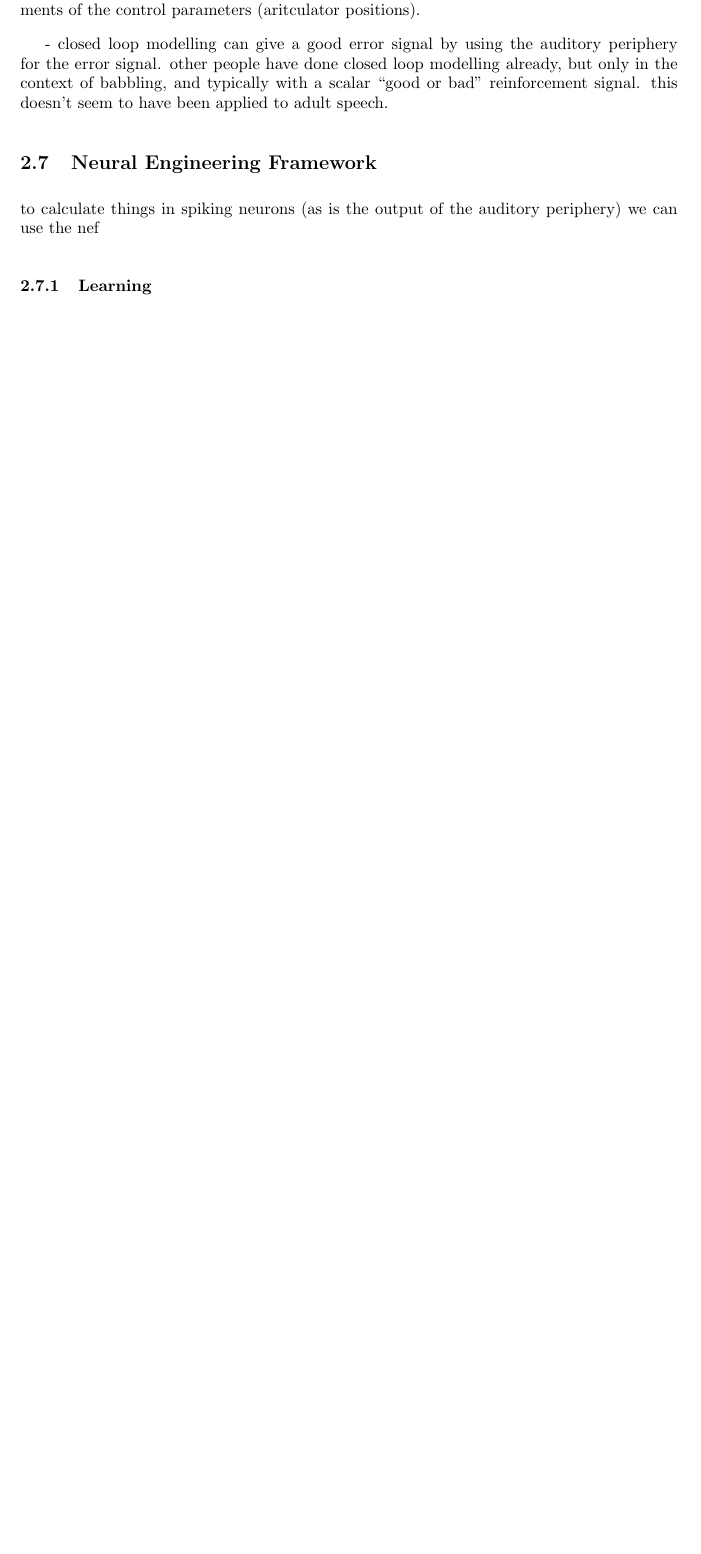
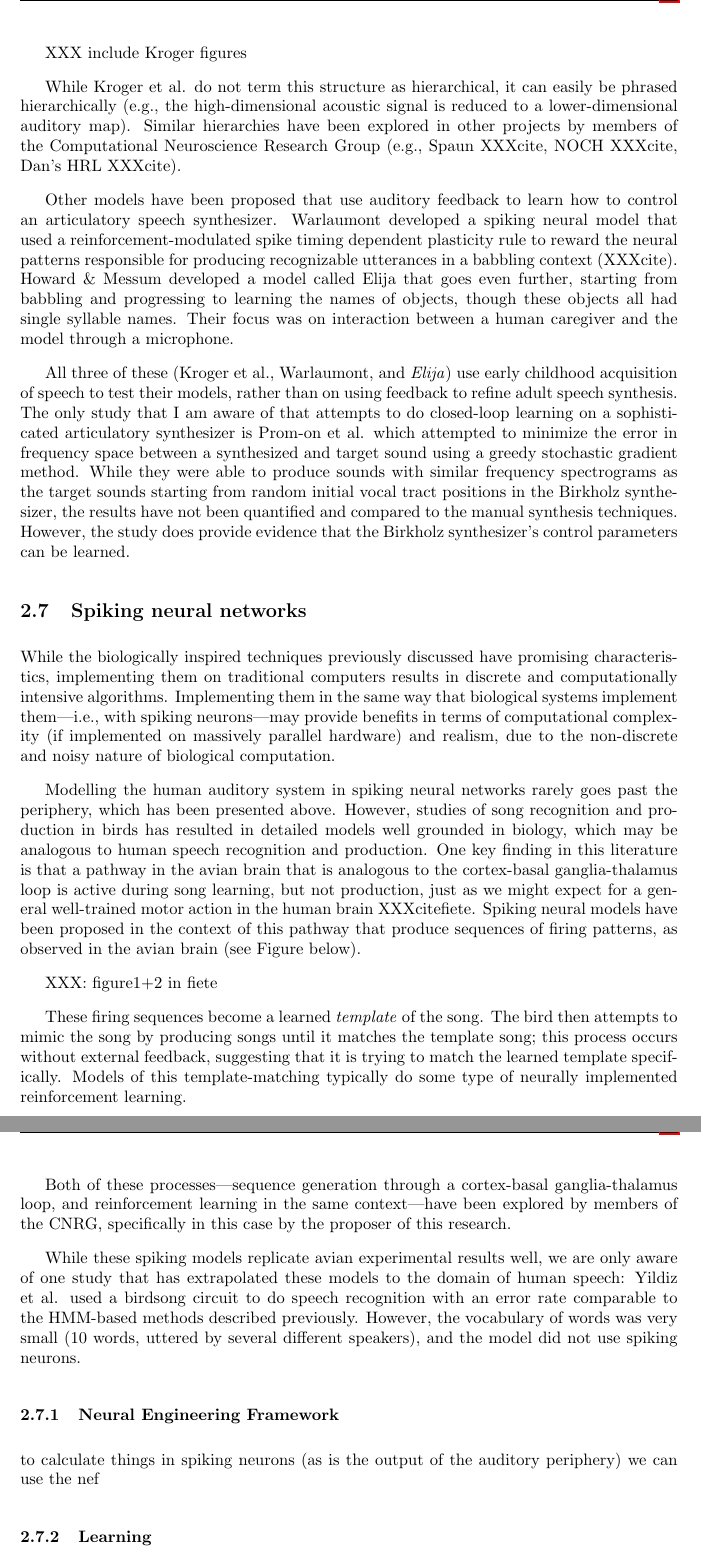
Before and after one commit to tbekolay/audition, a LaTeX paper (proposal/proposal.tex): part of page 8 of 9 before the commit and two parts of pages 9 and 10 of 11 after it, the two joined at a grey line, cut at the place of the change, the shorter picture padded with empty space. Compiled offline with pdfLaTeX.

Commit message:
Spiking neural networks section

```diff
--- a/proposal/proposal.tex
+++ b/proposal/proposal.tex
@@ -849,5 +858,3 @@ Even the most sophisticated
 articulatory speech synthesis systems
 do not use feedback to improve control;
 instead, they use very detailed measurements
-of the control parameters
-(aritculator positions).
@@ -854,9 +867 @@ of the control parameters
 
-- closed loop modelling can give a good error signal
-by using the auditory periphery for the error signal.
-other people have done closed loop modelling
-already, but only in the context of babbling,
-and typically with a scalar ``good or bad''
-reinforcement signal.
-this doesn't seem to have been applied
-to adult speech.
@@ -864,5 +902,145 @@ to adult speech.
 
-\subsection{Neural Engineering Framework}
+XXX include Kroger figures
+
+While Kroger et al.
+do not term this structure
+as hierarchical,
+it can easily be phrased hierarchically
+(e.g., the high-dimensional acoustic
+signal is reduced to a lower-dimensional
+auditory map).
+Similar hierarchies have been explored
+in other projects by members of the
+Computational Neuroscience Research Group
+(e.g., Spaun XXXcite, NOCH XXXcite, Dan's HRL XXXcite).
+
+Other models have been proposed
+that use auditory feedback
+to learn how to control
+an articulatory speech synthesizer.
+Warlaumont developed a spiking neural model
+that used a reinforcement-modulated
+spike timing dependent plasticity rule
+to reward the neural patterns
+responsible for producing
+recognizable utterances
+in a babbling context
+(XXXcite).
+Howard \& Messum developed
+a model called Elija
+that goes even further,
+starting from babbling
+and progressing to learning
+the names of objects,
+though these objects all had
+single syllable names.
+Their focus was on interaction
+between a human caregiver
+and the model through a microphone.
+
+All three of these
+(Kroger et al., Warlaumont, and \textit{Elija})
+use early childhood acquisition of speech
+to test their models,
+rather than on using feedback
+to refine adult speech synthesis.
+The only study that I am aware of
+that attempts to do closed-loop learning
+on a sophisticated articulatory synthesizer
+is Prom-on et al. which attempted
+to minimize the error in frequency space
+between a synthesized and target sound
+using a greedy stochastic gradient method.
+While they were able to produce
+sounds with similar frequency spectrograms
+as the target sounds starting from
+random initial vocal tract positions
+in the Birkholz synthesizer,
+the results have not been quantified
+and compared to the manual
+synthesis techniques.
+However, the study does provide
+evidence that the Birkholz synthesizer's
+control parameters can be learned.
+
+\subsection{Spiking neural networks}
+
+While the biologically inspired techniques
+previously discussed have
+promising characteristics,
+implementing them on traditional computers
+results in discrete and
+computationally intensive algorithms.
+Implementing them in the same way
+that biological systems implement
+them---i.e., with spiking neurons---may
+provide benefits in terms of
+computational complexity
+(if implemented on massively parallel hardware)
+and realism, due to the non-discrete
+and noisy nature of biological computation.
+
+Modelling the human auditory system
+in spiking neural networks
+rarely goes past the periphery,
+which has been presented above.
+However, studies of
+song recognition and production
+in birds has resulted in
+detailed models well grounded
+in biology, which may be analogous
+to human speech recognition and production.
+One key finding in this literature
+is that a pathway in the avian brain
+that is analogous to
+the cortex-basal ganglia-thalamus loop
+is active during song learning,
+but not production,
+just as we might expect
+for a general well-trained motor action
+in the human brain
+XXXcitefiete.
+Spiking neural models have been proposed
+in the context of this pathway
+that produce sequences of firing patterns,
+as observed in the avian brain (see Figure~below).
+
+XXX: figure1+2 in fiete
+
+These firing sequences become
+a learned \textit{template} of the song.
+The bird then attempts to mimic the song
+by producing songs until it matches
+the template song;
+this process occurs without
+external feedback,
+suggesting that it is trying
+to match the learned template specifically.
+Models of this template-matching
+typically do some type of neurally
+implemented reinforcement learning.
+
+Both of these processes---sequence generation
+through a cortex-basal ganglia-thalamus loop,
+and reinforcement learning in the same context---have
+been explored by members of the CNRG,
+specifically in this case by
+the proposer of this research.
+
+While these spiking models
+replicate avian experimental results well,
+we are only aware of one study that
+has extrapolated these models
+to the domain of human speech:
+Yildiz et al. used a birdsong
+circuit to do speech recognition
+with an error rate comparable
+to the HMM-based methods described previously.
+However, the vocabulary of words was very small
+(10 words, uttered by several different speakers),
+and the model did not use spiking neurons.
+
+\subsubsection{Neural Engineering Framework}
 
 to calculate things in spiking neurons
 (as is the output of the auditory periphery)
```
Also changed, not shown: proposal/proposal.tex (48 more changed lines), 1 other file.
